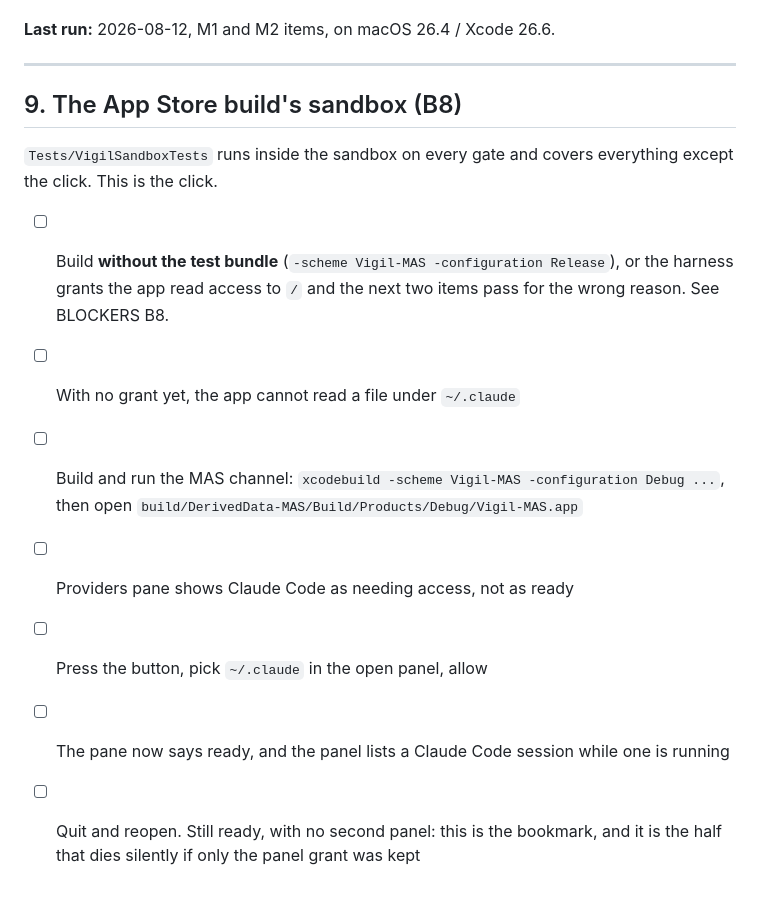
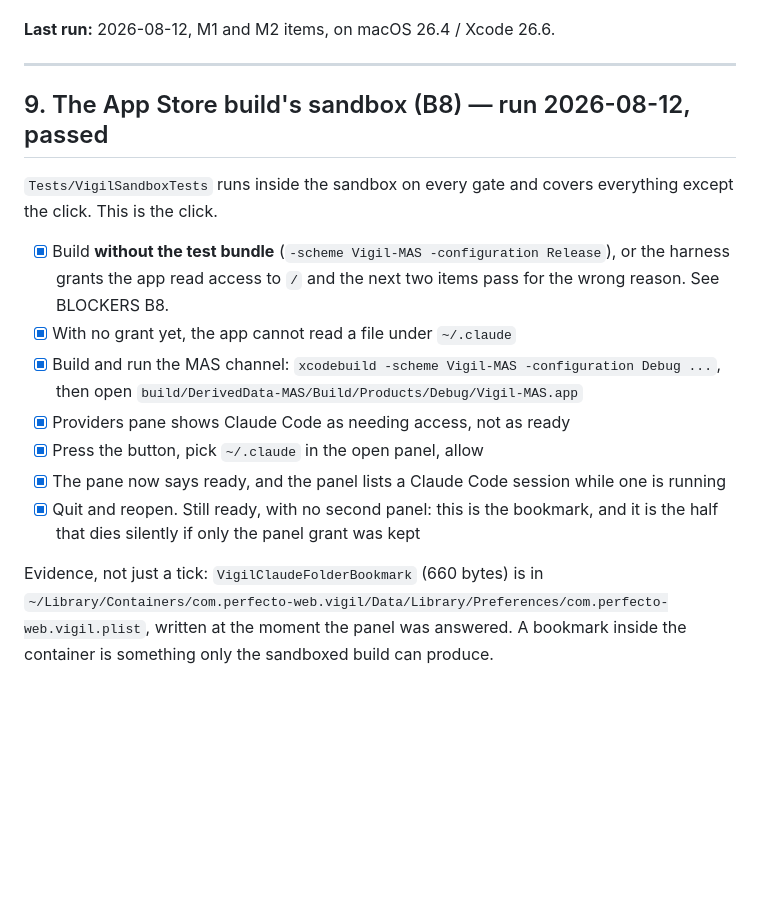
Before and after one commit to PerfectoWeb/Belay, a Markdown page: docs/QA-CHECKLIST.md, the part around the change. GitHub-like rendering; blank space fills up the shorter version.

Commit message:
B8 closed: the click was run and the bookmark is in the container
Release MAS build, no test bundle. The pane asked, the panel took ~/.claude, it
went to ready, and reopening did not ask again. Evidence rather than a tick: a
660-byte VigilClaudeFolderBookmark in the container's own preferences, which
only the sandboxed build can write.

```diff
--- a/docs/QA-CHECKLIST.md
+++ b/docs/QA-CHECKLIST.md
@@ -156,20 +156,25 @@ for our bundle ID, which is not ours. Match on the pid.
 
 ---
 
-## 9. The App Store build's sandbox (B8)
+## 9. The App Store build's sandbox (B8) — run 2026-08-12, passed
 
 `Tests/VigilSandboxTests` runs inside the sandbox on every gate and covers
 everything except the click. This is the click.
 
-- [ ] Build **without the test bundle** (`-scheme Vigil-MAS -configuration Release`),
+- [x] Build **without the test bundle** (`-scheme Vigil-MAS -configuration Release`),
       or the harness grants the app read access to `/` and the next two items
       pass for the wrong reason. See BLOCKERS B8.
-- [ ] With no grant yet, the app cannot read a file under `~/.claude`
-- [ ] Build and run the MAS channel: `xcodebuild -scheme Vigil-MAS -configuration Debug ...`,
+- [x] With no grant yet, the app cannot read a file under `~/.claude`
+- [x] Build and run the MAS channel: `xcodebuild -scheme Vigil-MAS -configuration Debug ...`,
       then open `build/DerivedData-MAS/Build/Products/Debug/Vigil-MAS.app`
-- [ ] Providers pane shows Claude Code as needing access, not as ready
-- [ ] Press the button, pick `~/.claude` in the open panel, allow
-- [ ] The pane now says ready, and the panel lists a Claude Code session while
+- [x] Providers pane shows Claude Code as needing access, not as ready
+- [x] Press the button, pick `~/.claude` in the open panel, allow
+- [x] The pane now says ready, and the panel lists a Claude Code session while
       one is running
-- [ ] Quit and reopen. Still ready, with no second panel: this is the bookmark,
+- [x] Quit and reopen. Still ready, with no second panel: this is the bookmark,
       and it is the half that dies silently if only the panel grant was kept
+
+Evidence, not just a tick: `VigilClaudeFolderBookmark` (660 bytes) is in
+`~/Library/Containers/com.perfecto-web.vigil/Data/Library/Preferences/com.perfecto-web.vigil.plist`,
+written at the moment the panel was answered. A bookmark inside the container is
+something only the sandboxed build can produce.
```
Also changed, not shown: BLOCKERS.md (+6 -5 lines).
